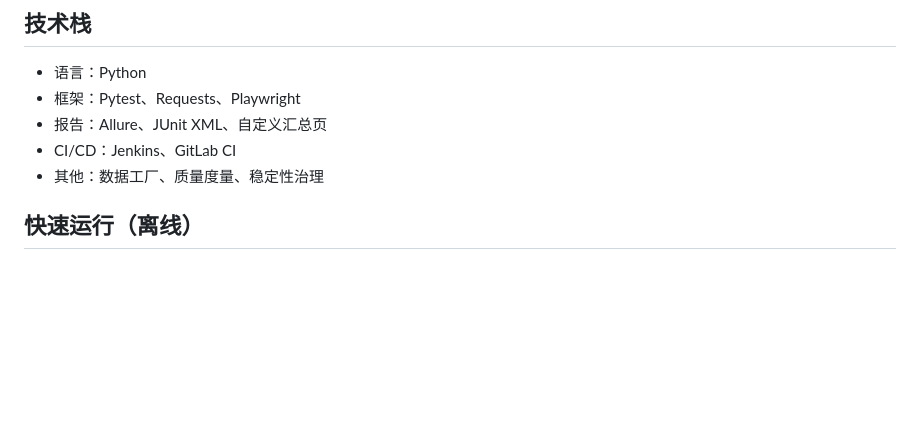
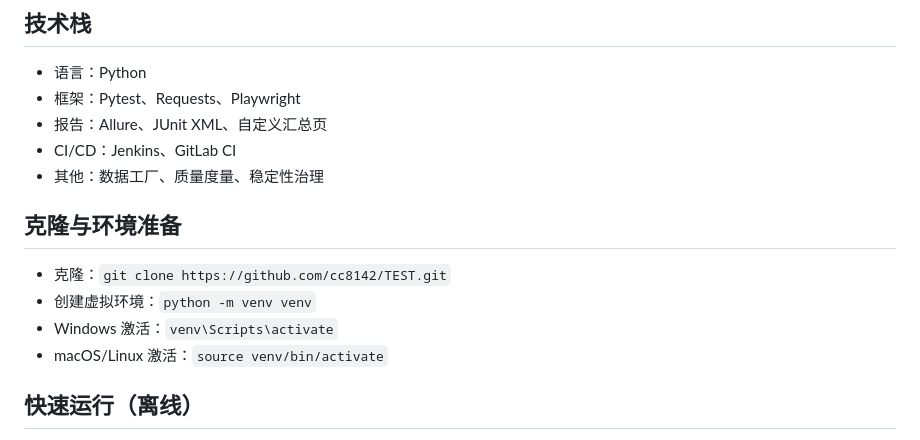
Before and after one commit to cc8142/TEST, a Markdown page: README.zh-CN.md, the part around the change. GitHub-like rendering; blank space fills up the shorter version.

Commit message:
docs: add clone and setup steps

```diff
--- a/README.zh-CN.md
+++ b/README.zh-CN.md
@@ -17,6 +17,12 @@
 - 报告：Allure、JUnit XML、自定义汇总页
 - CI/CD：Jenkins、GitLab CI
 - 其他：数据工厂、质量度量、稳定性治理
+
+## 克隆与环境准备
+- 克隆：`git clone https://github.com/cc8142/TEST.git`
+- 创建虚拟环境：`python -m venv venv`
+- Windows 激活：`venv\Scripts\activate`
+- macOS/Linux 激活：`source venv/bin/activate`
 
 ## 快速运行（离线）
 - 安装基础依赖：`pip install -r requirements.txt`
```
Also changed, not shown: 1 other file.
